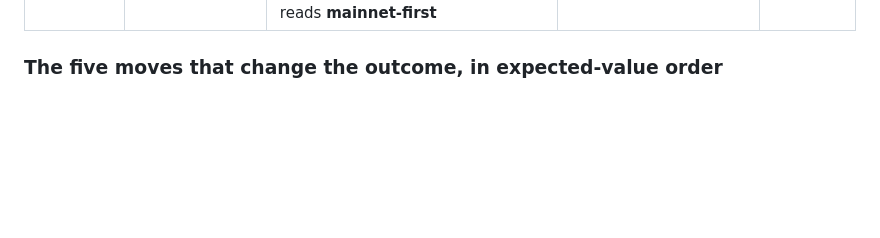
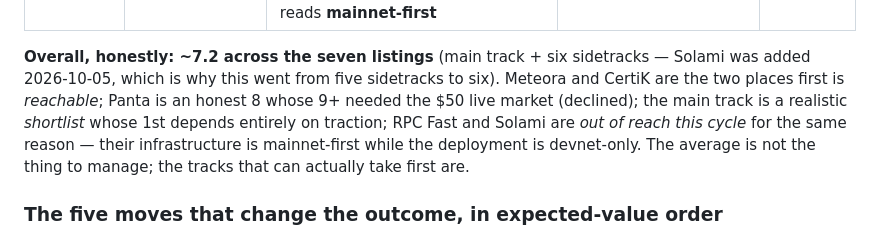
Before and after one commit to thesithunyein/equxi, a Markdown page: WINNING-PLAN.md, the part around the change. GitHub-like rendering; blank space fills up the shorter version.

Commit message:
docs: state the overall honest rating, across seven listings
The per-track table existed but never added up to a number. It does now: ~7.2
across the main track and six sidetracks, with the important qualifier that the
average is not the thing to manage -- Meteora and CertiK are the two places
first is reachable, Panta is an honest 8 without the $50 market, the main track
is a traction-dependent shortlist, and the two infrastructure tracks share one
blocking gap: mainnet-first infra against a devnet-only deployment.

```diff
--- a/WINNING-PLAN.md
+++ b/WINNING-PLAN.md
@@ -26,6 +26,14 @@ reachable**, and not spending hours where the rules make it unreachable this cyc
 | **Adevar** | **Low but free** (6/10) | Codebase complexity + architectural clarity + repo completeness — all present; the tweet is a hard eligibility gate | apply on Superteam Earn, post the tweet, follow | you |
 | **RPC Fast** | **Cheap, and it runs to Nov 15, not Oct 12** (~6/10) | Their own rules (verified 2026-10-05): free Focus plan Sep 15 – Nov 15, plus a **post-hackathon sidetrack — 21 teams selected, ~$500 credits each, $10,500 pool** — judged on project, meaningful infrastructure use, community presence *and* impact, with the posting guideline (2–3/month) explicitly "not raw posting volume" | file the 5-step application, claim the free plan, post technical updates through November | you (form) + me (drafts) |
 | **Solami** | **Open — can still be entered; one answer decides the build** (~5/10) | Sidetrack is live on Superteam Earn: **$3,000 across 4 winners** for "something live on Solana data" built on their stack (RPC / gRPC / Mirage / Blur / Webhook / Beam). Free key + free RPC tier (no card); streaming tiers are paid/2-day trial, and the stack reads **mainnet-first** | mint the free key, ask whether they serve **devnet** — build the live feed only if they do | you (key) + me (build) |
+
+**Overall, honestly: ~7.2 across the seven listings** (main track + six sidetracks —
+Solami was added 2026-10-05, which is why this went from five sidetracks to six). Meteora
+and CertiK are the two places first is *reachable*; Panta is an honest 8 whose 9+ needed
+the $50 live market (declined); the main track is a realistic *shortlist* whose 1st
+depends entirely on traction; RPC Fast and Solami are *out of reach this cycle* for the
+same reason — their infrastructure is mainnet-first while the deployment is devnet-only.
+The average is not the thing to manage; the tracks that can actually take first are.
 
 ### The five moves that change the outcome, in expected-value order
 
```
